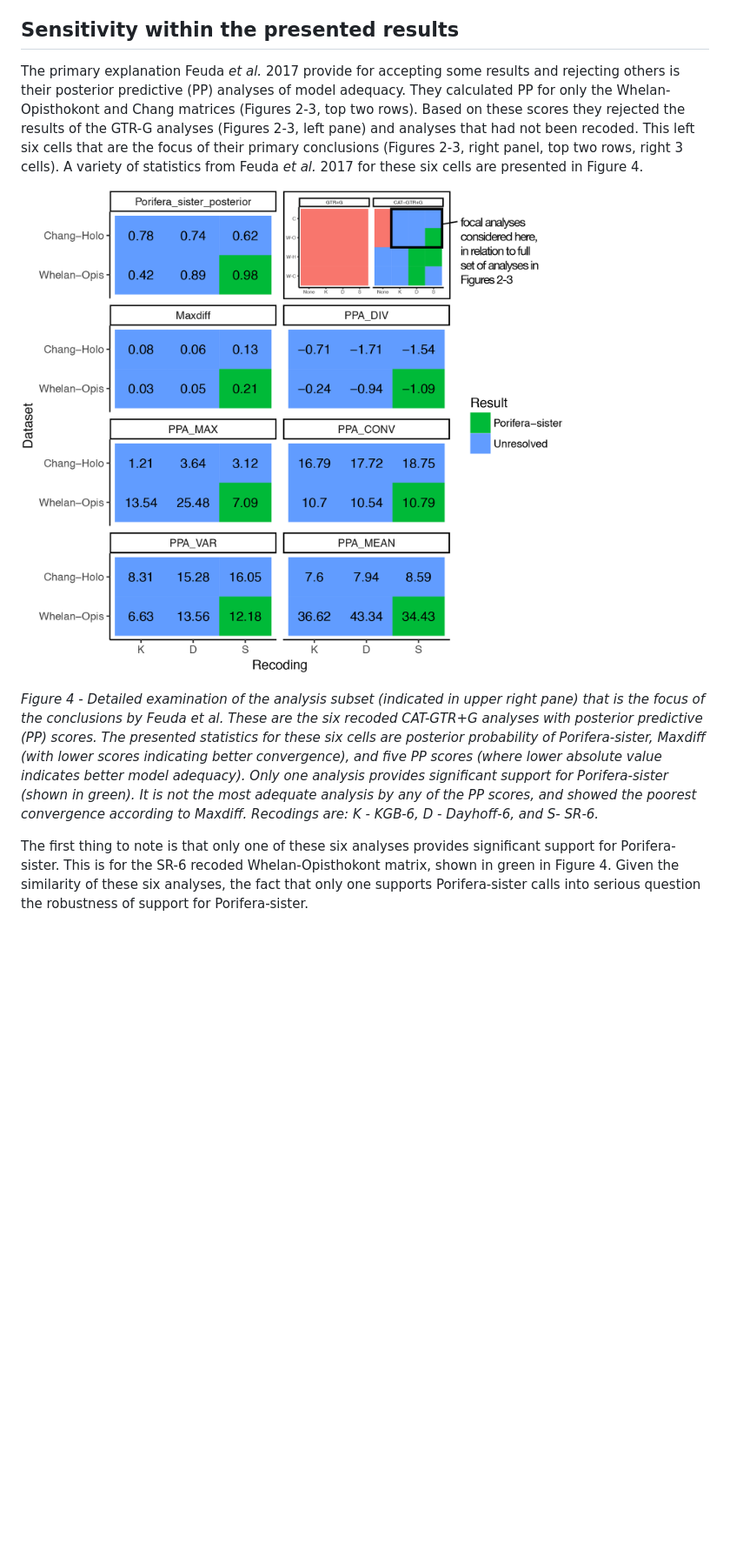
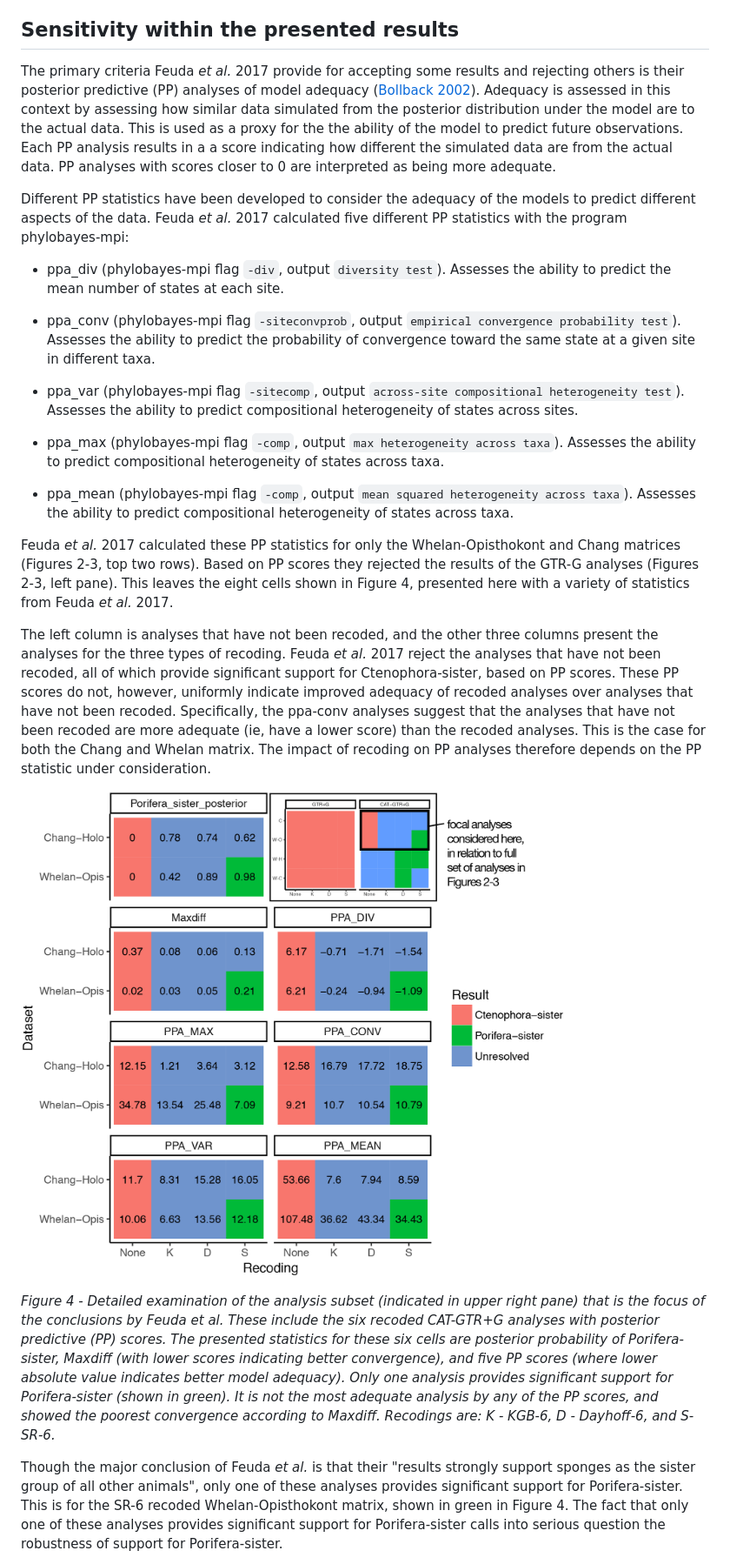
Before and after one commit to caseywdunn/feuda_2017, a Markdown page: readme.md, the part around one of its changes. Shown at 87% size. GitHub-like rendering; pictures changed too: figures/figure_4.png; blank space fills up the shorter version.

Commit message:
more details on ppa

```diff
--- a/readme.md
+++ b/readme.md
@@ -118,11 +118,27 @@ This is not the case. The recoded Whelan CAT-GTR+G analyses are sensitive to out
 Sensitivity within the presented results
 ----------------------------------------
 
-The primary explanation Feuda *et al.* 2017 provide for accepting some results and rejecting others is their posterior predictive (PP) analyses of model adequacy. They calculated PP for only the Whelan-Opisthokont and Chang matrices (Figures 2-3, top two rows). Based on these scores they rejected the results of the GTR-G analyses (Figures 2-3, left pane) and analyses that had not been recoded. This left six cells that are the focus of their primary conclusions (Figures 2-3, right panel, top two rows, right 3 cells). A variety of statistics from Feuda *et al.* 2017 for these six cells are presented in Figure 4.
+The primary criteria Feuda *et al.* 2017 provide for accepting some results and rejecting others is their posterior predictive (PP) analyses of model adequacy ([Bollback 2002](https://doi.org/10.1093/oxfordjournals.molbev.a004175)). Adequacy is assessed in this context by assessing how similar data simulated from the posterior distribution under the model are to the actual data. This is used as a proxy for the the ability of the model to predict future observations. Each PP analysis results in a a score indicating how different the simulated data are from the actual data. PP analyses with scores closer to 0 are interpreted as being more adequate.
+
+Different PP statistics have been developed to consider the adequacy of the models to predict different aspects of the data. Feuda *et al.* 2017 calculated five different PP statistics with the program phylobayes-mpi:
+
+-   ppa\_div (phylobayes-mpi flag `-div`, output `diversity test`). Assesses the ability to predict the mean number of states at each site.
+
+-   ppa\_conv (phylobayes-mpi flag `-siteconvprob`, output `empirical convergence probability test`). Assesses the ability to predict the probability of convergence toward the same state at a given site in different taxa.
+
+-   ppa\_var (phylobayes-mpi flag `-sitecomp`, output `across-site compositional heterogeneity test`). Assesses the ability to predict compositional heterogeneity of states across sites.
+
+-   ppa\_max (phylobayes-mpi flag `-comp`, output `max heterogeneity across taxa`). Assesses the ability to predict compositional heterogeneity of states across taxa.
+
+-   ppa\_mean (phylobayes-mpi flag `-comp`, output `mean squared heterogeneity across taxa`). Assesses the ability to predict compositional heterogeneity of states across taxa.
+
+Feuda *et al.* 2017 calculated these PP statistics for only the Whelan-Opisthokont and Chang matrices (Figures 2-3, top two rows). Based on PP scores they rejected the results of the GTR-G analyses (Figures 2-3, left pane). This leaves the eight cells shown in Figure 4, presented here with a variety of statistics from Feuda *et al.* 2017.
+
+The left column is analyses that have not been recoded, and the other three columns present the analyses for the three types of recoding. Feuda *et al.* 2017 reject the analyses that have not been recoded, all of which provide significant support for Ctenophora-sister, based on PP scores. These PP scores do not, however, uniformly indicate improved adequacy of recoded analyses over analyses that have not been recoded. Specifically, the ppa-conv analyses suggest that the analyses that have not been recoded are more adequate (ie, have a lower score) than the recoded analyses. This is the case for both the Chang and Whelan matrix. The impact of recoding on PP analyses therefore depends on the PP statistic under consideration.
 
 ![figure 4](figures/figure_4.png)
 
-*Figure 4 - Detailed examination of the analysis subset (indicated in upper right pane) that is the focus of the conclusions by Feuda et al. These are the six recoded CAT-GTR+G analyses with posterior predictive (PP) scores. The presented statistics for these six cells are posterior probability of Porifera-sister, Maxdiff (with lower scores indicating better convergence), and five PP scores (where lower absolute value indicates better model adequacy). Only one analysis provides significant support for Porifera-sister (shown in green). It is not the most adequate analysis by any of the PP scores, and showed the poorest convergence according to Maxdiff. Recodings are: K - KGB-6, D - Dayhoff-6, and S- SR-6.*
+*Figure 4 - Detailed examination of the analysis subset (indicated in upper right pane) that is the focus of the conclusions by Feuda et al. These include the six recoded CAT-GTR+G analyses with posterior predictive (PP) scores. The presented statistics for these six cells are posterior probability of Porifera-sister, Maxdiff (with lower scores indicating better convergence), and five PP scores (where lower absolute value indicates better model adequacy). Only one analysis provides significant support for Porifera-sister (shown in green). It is not the most adequate analysis by any of the PP scores, and showed the poorest convergence according to Maxdiff. Recodings are: K - KGB-6, D - Dayhoff-6, and S- SR-6.*
 
-The first thing to note is that only one of these six analyses provides significant support for Porifera-sister. This is for the SR-6 recoded Whelan-Opisthokont matrix, shown in green in Figure 4. Given the similarity of these six analyses, the fact that only one supports Porifera-sister calls into serious question the robustness of support for Porifera-sister.
+Though the major conclusion of Feuda *et al.* is that their "results strongly support sponges as the sister group of all other animals", only one of these analyses provides significant support for Porifera-sister. This is for the SR-6 recoded Whelan-Opisthokont matrix, shown in green in Figure 4. The fact that only one of these analyses provides significant support for Porifera-sister calls into serious question the robustness of support for Porifera-sister.
 
```
Also changed, not shown: other parts of readme.md (+3 -3 lines), 6 other files.
